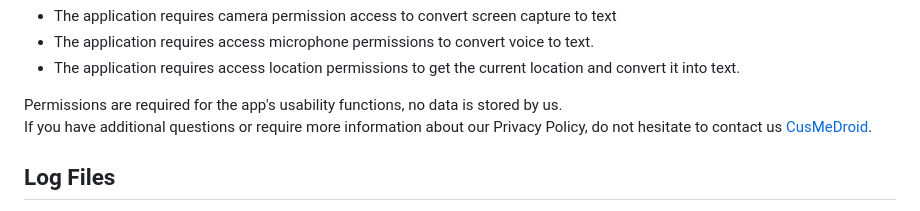
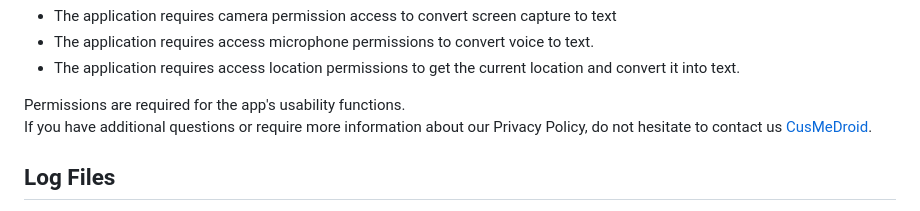
Before and after one commit to CusMeDroid/me-text-ai, a Markdown page: privacy/README.md, the part around the change. GitHub-like rendering.

Commit message:
Update README.md
Signed-off-by: CusMeDroid <108187260+CusMeDroid@users.noreply.github.com>

```diff
--- a/privacy/README.md
+++ b/privacy/README.md
@@ -7,7 +7,7 @@
   <li>The application requires access microphone permissions to convert voice to text.</li>
   <li>The application requires access location permissions to get the current location and convert it into text.</li>
 </ul>
-<p>Permissions are required for the app's usability functions, no data is stored by us.<br>
+<p>Permissions are required for the app's usability functions.<br>
 If you have additional questions or require more information about our Privacy Policy, do not hesitate to contact us <a href="mailto:cusmedroidteam@gmail.com">CusMeDroid</a>.</p>
 
 <h2>Log Files</h2>
```
